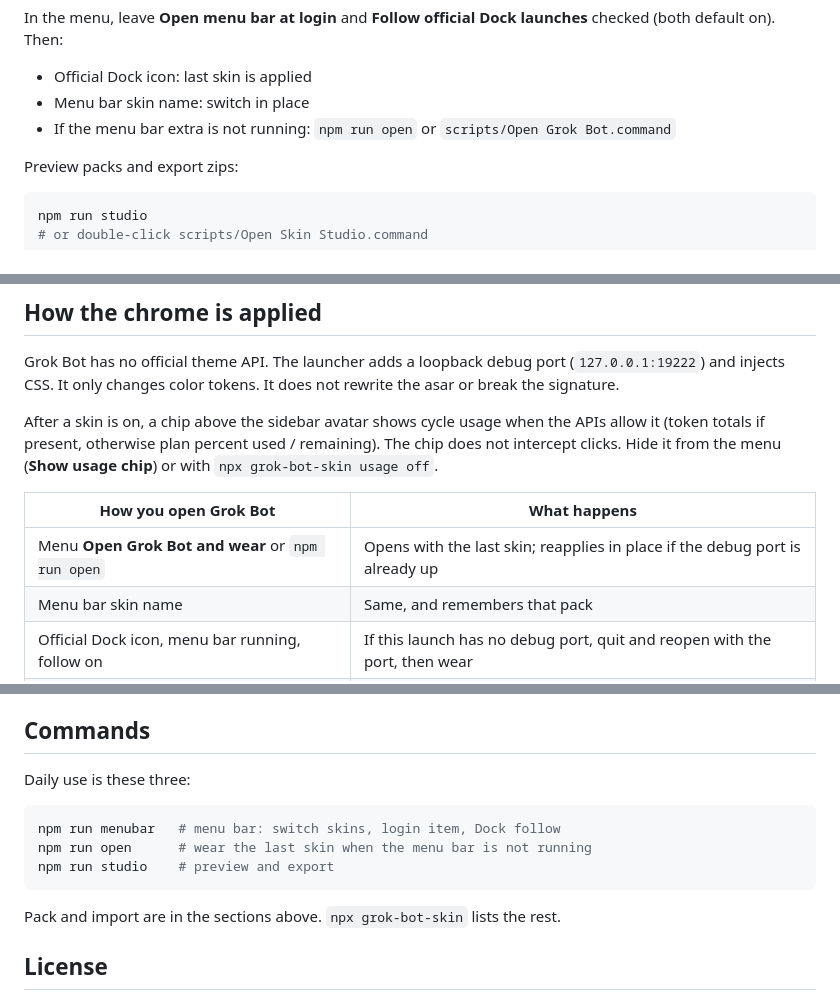
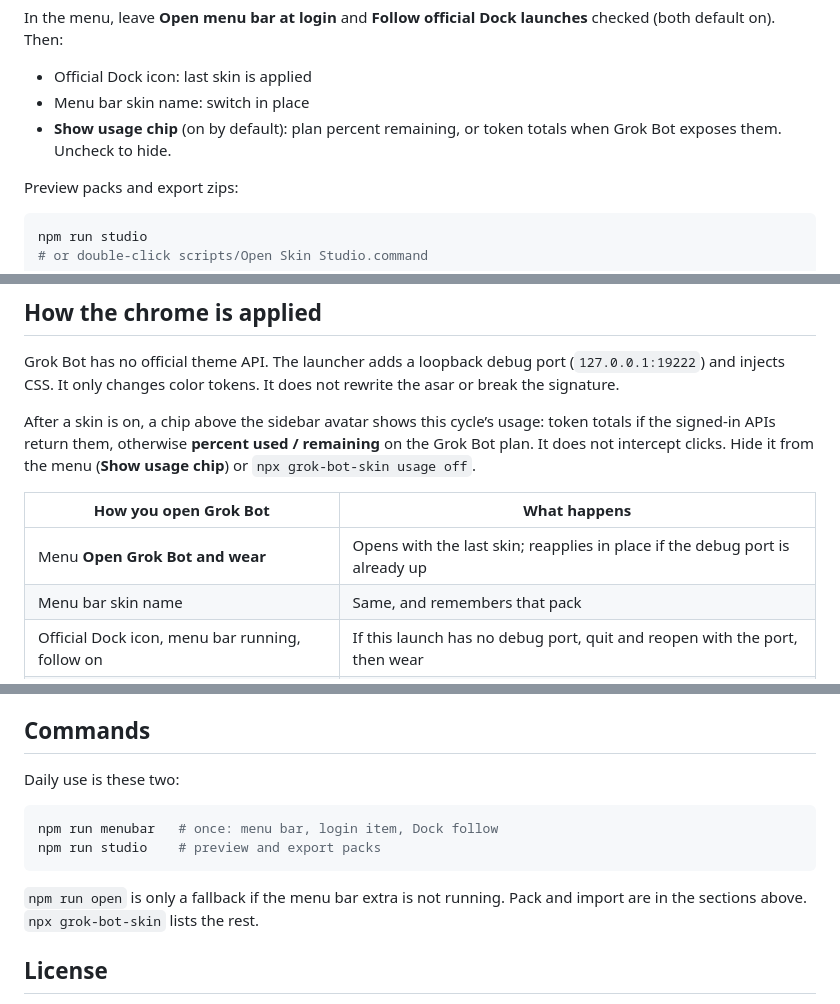
Before and after one commit to Yellow5A5/Grok-Bot-Skin, a Markdown page: README.md, 3 parts joined by grey strips. Rendered like a GitHub page.

````diff
--- a/README.md
+++ b/README.md
@@ -35,7 +35,7 @@ In the menu, leave **Open menu bar at login** and **Follow official Dock launche
 
 - Official Dock icon: last skin is applied
 - Menu bar skin name: switch in place
-- If the menu bar extra is not running: `npm run open` or `scripts/Open Grok Bot.command`
+- **Show usage chip** (on by default): plan percent remaining, or token totals when Grok Bot exposes them. Uncheck to hide.
 
 Preview packs and export zips:
 
@@ -60,11 +60,11 @@ Set Grok Bot Settings → Appearance to the Dark or Light value the pack asks fo
 
 Grok Bot has no official theme API. The launcher adds a loopback debug port (`127.0.0.1:19222`) and injects CSS. It only changes color tokens. It does not rewrite the asar or break the signature.
 
-After a skin is on, a chip above the sidebar avatar shows cycle usage when the APIs allow it (token totals if present, otherwise plan percent used / remaining). The chip does not intercept clicks. Hide it from the menu (**Show usage chip**) or with `npx grok-bot-skin usage off`.
+After a skin is on, a chip above the sidebar avatar shows this cycle’s usage: token totals if the signed-in APIs return them, otherwise **percent used / remaining** on the Grok Bot plan. It does not intercept clicks. Hide it from the menu (**Show usage chip**) or `npx grok-bot-skin usage off`.
 
 | How you open Grok Bot | What happens |
 |---|---|
-| Menu **Open Grok Bot and wear** or `npm run open` | Opens with the last skin; reapplies in place if the debug port is already up |
+| Menu **Open Grok Bot and wear** | Opens with the last skin; reapplies in place if the debug port is already up |
 | Menu bar skin name | Same, and remembers that pack |
 | Official Dock icon, menu bar running, follow on | If this launch has no debug port, quit and reopen with the port, then wear |
 | Official Dock icon, menu bar off or follow off | Stock official process, no skin |
@@ -102,15 +102,14 @@ See [docs/authoring.md](docs/authoring.md) ([中文](docs/authoring.zh-CN.md)).
 
 ## Commands
 
-Daily use is these three:
+Daily use is these two:
 
 ```bash
-npm run menubar   # menu bar: switch skins, login item, Dock follow
-npm run open      # wear the last skin when the menu bar is not running
-npm run studio    # preview and export
+npm run menubar   # once: menu bar, login item, Dock follow
+npm run studio    # preview and export packs
 ```
 
-Pack and import are in the sections above. `npx grok-bot-skin` lists the rest.
+`npm run open` is only a fallback if the menu bar extra is not running. Pack and import are in the sections above. `npx grok-bot-skin` lists the rest.
 
 ## License
 
````
Also changed, not shown: README.zh-CN.md (+6 -7 lines).
